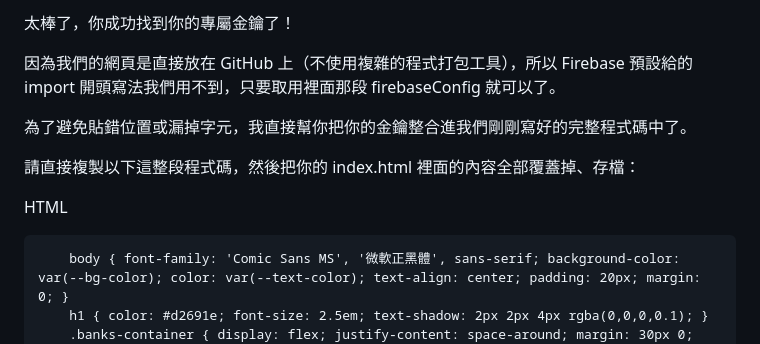
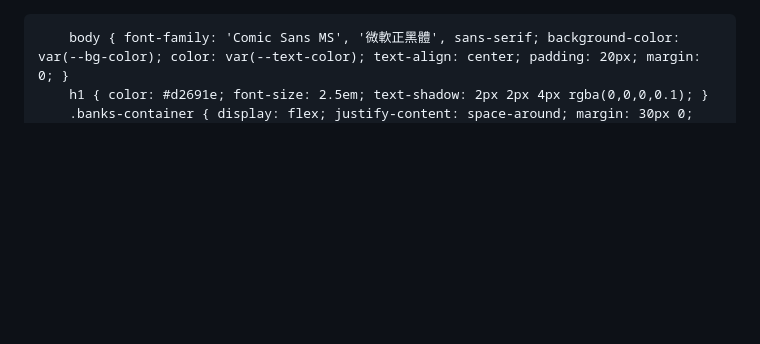
Before and after one commit to creationcx/Xavier-s-Bank, a Markdown page: README.md, the part around the change. Drawn GitHub-style; blank space fills up the shorter version.

```diff
--- a/README.md
+++ b/README.md
@@ -1,12 +1,3 @@
-太棒了，你成功找到你的專屬金鑰了！
-
-因為我們的網頁是直接放在 GitHub 上（不使用複雜的程式打包工具），所以 Firebase 預設給的 import 開頭寫法我們用不到，只要取用裡面那段 firebaseConfig 就可以了。
-
-為了避免貼錯位置或漏掉字元，我直接幫你把你的金鑰整合進我們剛剛寫好的完整程式碼中了。
-
-請直接複製以下這整段程式碼，然後把你的 index.html 裡面的內容全部覆蓋掉、存檔：
-
-HTML
 <!DOCTYPE html>
 <html lang="zh-TW">
 <head>
```
